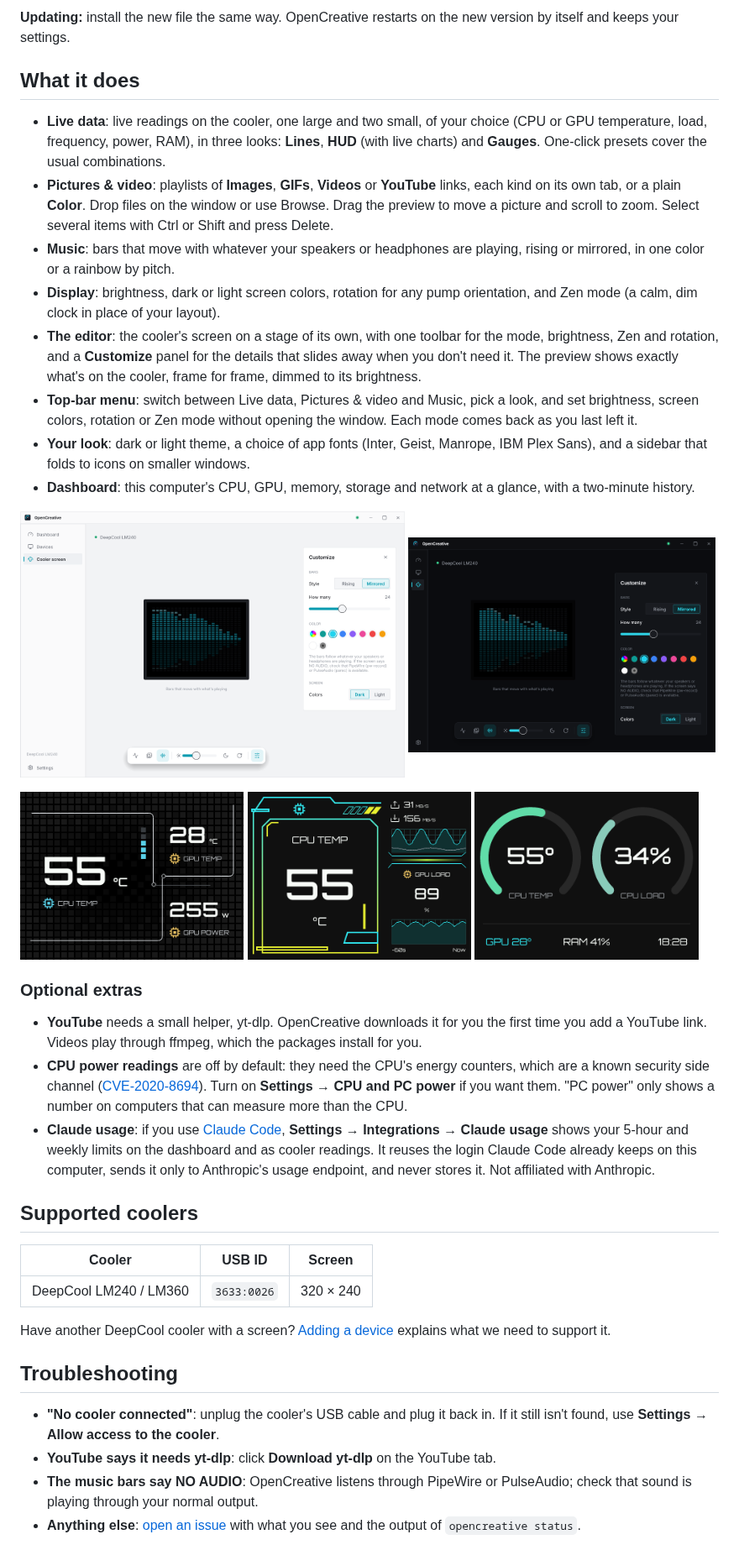
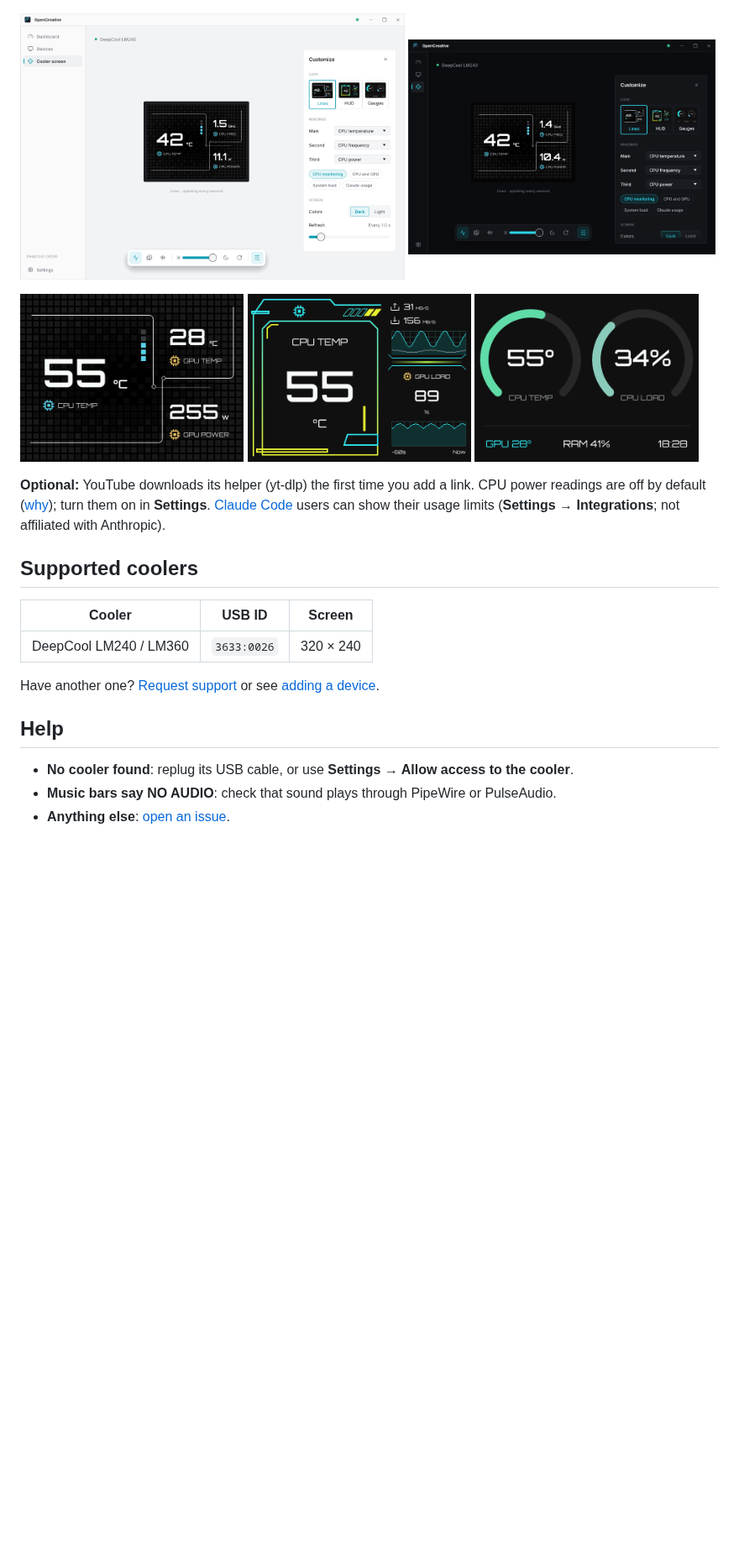
Before and after one commit to siam-parvez/opencreative, a Markdown page: README.md, the part around one of its changes. Shown at 84% size. Drawn GitHub-style; pictures changed too: docs/screenshots/device-compact.png, docs/screenshots/device-light.png; blank space fills up the shorter version.

```diff
--- a/README.md
+++ b/README.md
@@ -50,36 +48,5 @@ the cooler** (asks for your password once) and **Show in the app menu**.
-**Updating:** install the new file the same way. OpenCreative restarts on the
-new version by itself and keeps your settings.
-
-## What it does
-
-- **Live data**: live readings on the cooler, one large and two small, of
-  your choice (CPU or GPU temperature, load, frequency, power, RAM), in three
-  looks: **Lines**, **HUD** (with live charts) and **Gauges**. One-click
-  presets cover the usual combinations.
-- **Pictures & video**: playlists of **Images**, **GIFs**, **Videos** or
-  **YouTube** links, each kind on its own tab, or a plain **Color**. Drop files
-  on the window or use Browse. Drag the preview to move a picture and scroll to
-  zoom. Select several items with Ctrl or Shift and press Delete.
-- **Music**: bars that move with whatever your speakers or headphones are
-  playing, rising or mirrored, in one color or a rainbow by pitch.
-- **Display**: brightness, dark or light screen colors, rotation for any pump
-  orientation, and Zen mode (a calm, dim clock in place of your layout).
-- **The editor**: the cooler's screen on a stage of its own, with one toolbar
-  for the mode, brightness, Zen and rotation, and a **Customize** panel for
-  the details that slides away when you don't need it. The preview shows
-  exactly what's on the cooler, frame for frame, dimmed to its brightness.
-- **Top-bar menu**: switch between Live data, Pictures & video and Music,
-  pick a look, and set brightness, screen colors, rotation or Zen mode
-  without opening the window. Each mode comes back as you last left it.
-- **Your look**: dark or light theme, a choice of app fonts (Inter, Geist,
-  Manrope, IBM Plex Sans), and a sidebar that folds to icons on smaller
-  windows.
-- **Dashboard**: this computer's CPU, GPU, memory, storage and network at a
-  glance, with a two-minute history.
-
 <p>
   <img src="docs/screenshots/device-light.png" alt="The editor in the light theme" width="55%">
   <img src="docs/screenshots/device-compact.png" alt="A smaller window: the sidebar folds to icons" width="44%">
 </p>
-
 <p>
@@ -89,20 +56,11 @@ new version by itself and keeps your settings.
 </p>
 
-### Optional extras
-
-- **YouTube** needs a small helper, yt-dlp. OpenCreative downloads it for you
-  the first time you add a YouTube link. Videos play through ffmpeg, which the
-  packages install for you.
-- **CPU power readings** are off by default: they need the CPU's energy
-  counters, which are a known security side channel
-  ([CVE-2020-8694](https://nvd.nist.gov/vuln/detail/CVE-2020-8694)). Turn on
-  **Settings → CPU and PC power** if you want them. "PC power" only shows a
-  number on computers that can measure more than the CPU.
-- **Claude usage**: if you use [Claude Code](https://claude.com/claude-code),
-  **Settings → Integrations → Claude usage** shows your 5-hour and weekly
-  limits on the dashboard and as cooler readings. It reuses the login Claude
-  Code already keeps on this computer, sends it only to Anthropic's usage
-  endpoint, and never stores it. Not affiliated with Anthropic.
+**Optional:** YouTube downloads its helper (yt-dlp) the first time you add a
+link. CPU power readings are off by default
+([why](https://nvd.nist.gov/vuln/detail/CVE-2020-8694)); turn them on in
+**Settings**. [Claude Code](https://claude.com/claude-code) users can show
+their usage limits (**Settings → Integrations**; not affiliated with
+Anthropic).
 
 ## Supported coolers
 
@@ -110,18 +68,12 @@ new version by itself and keeps your settings.
 |---|---|---|
 | DeepCool LM240 / LM360 | `3633:0026` | 320 × 240 |
 
-Have another DeepCool cooler with a screen?
-[Adding a device](docs/adding-a-device.md) explains what we need to support it.
+Have another one? [Request support](https://github.com/siam-parvez/opencreative/issues/new?template=new-device.yml)
+or see [adding a device](docs/adding-a-device.md).
 
-## Troubleshooting
+## Help
 
-- **"No cooler connected"**: unplug the cooler's USB cable and plug it back
-  in. If it still isn't found, use **Settings → Allow access to the cooler**.
-- **YouTube says it needs yt-dlp**: click **Download yt-dlp** on the YouTube
-  tab.
-- **The music bars say NO AUDIO**: OpenCreative listens through PipeWire or
-  PulseAudio; check that sound is playing through your normal output.
-- **Anything else**:
-  [open an issue](https://github.com/siam-parvez/opencreative/issues) with
-  what you see and the output of `opencreative status`.
+- **No cooler found**: replug its USB cable, or use **Settings → Allow access to the cooler**.
+- **Music bars say NO AUDIO**: check that sound plays through PipeWire or PulseAudio.
+- **Anything else**: [open an issue](https://github.com/siam-parvez/opencreative/issues).
 
```
Also changed, not shown: other parts of README.md (+34 -40 lines), docs/screenshots/device.png, docs/screenshots/devices.png.
